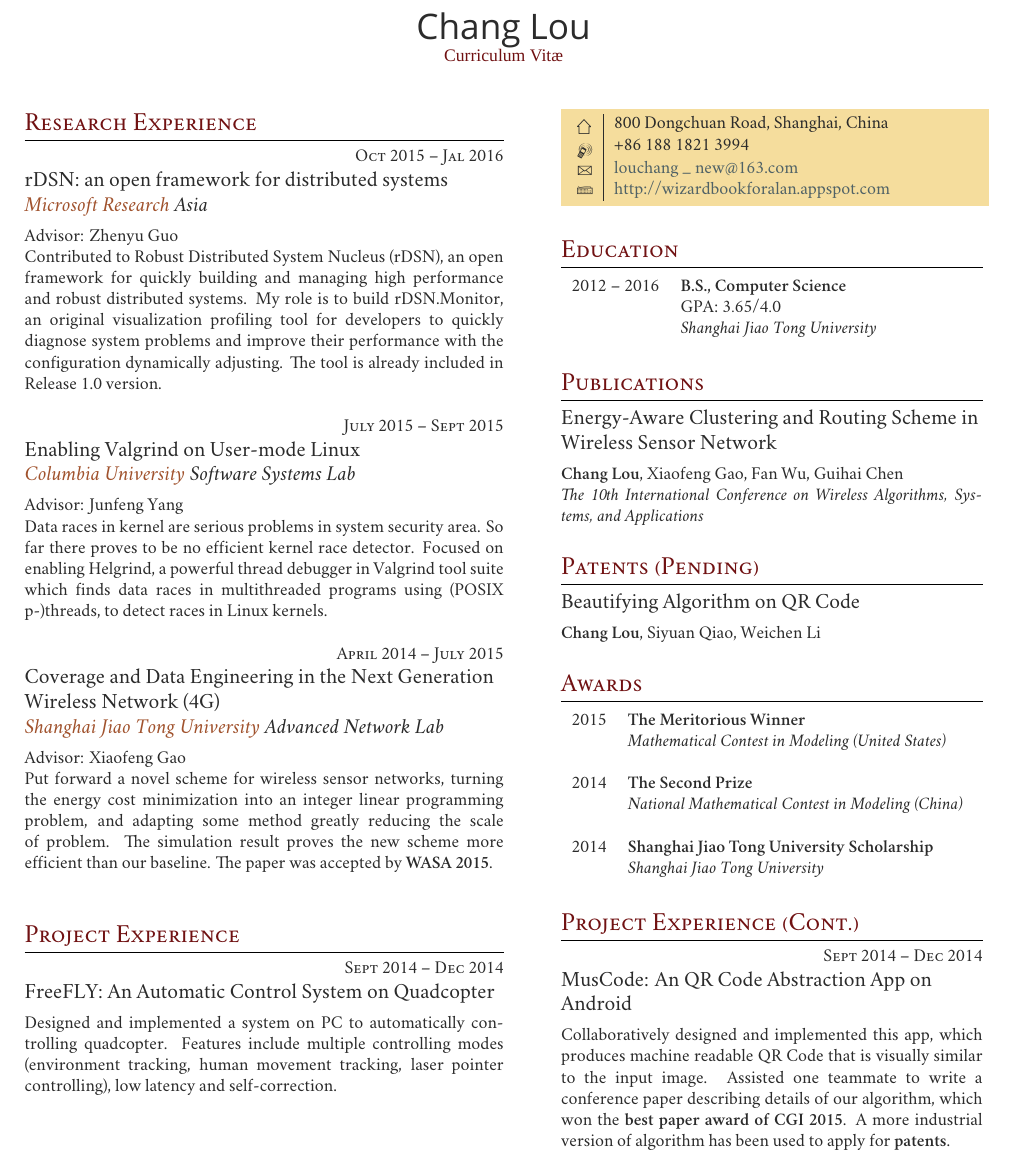
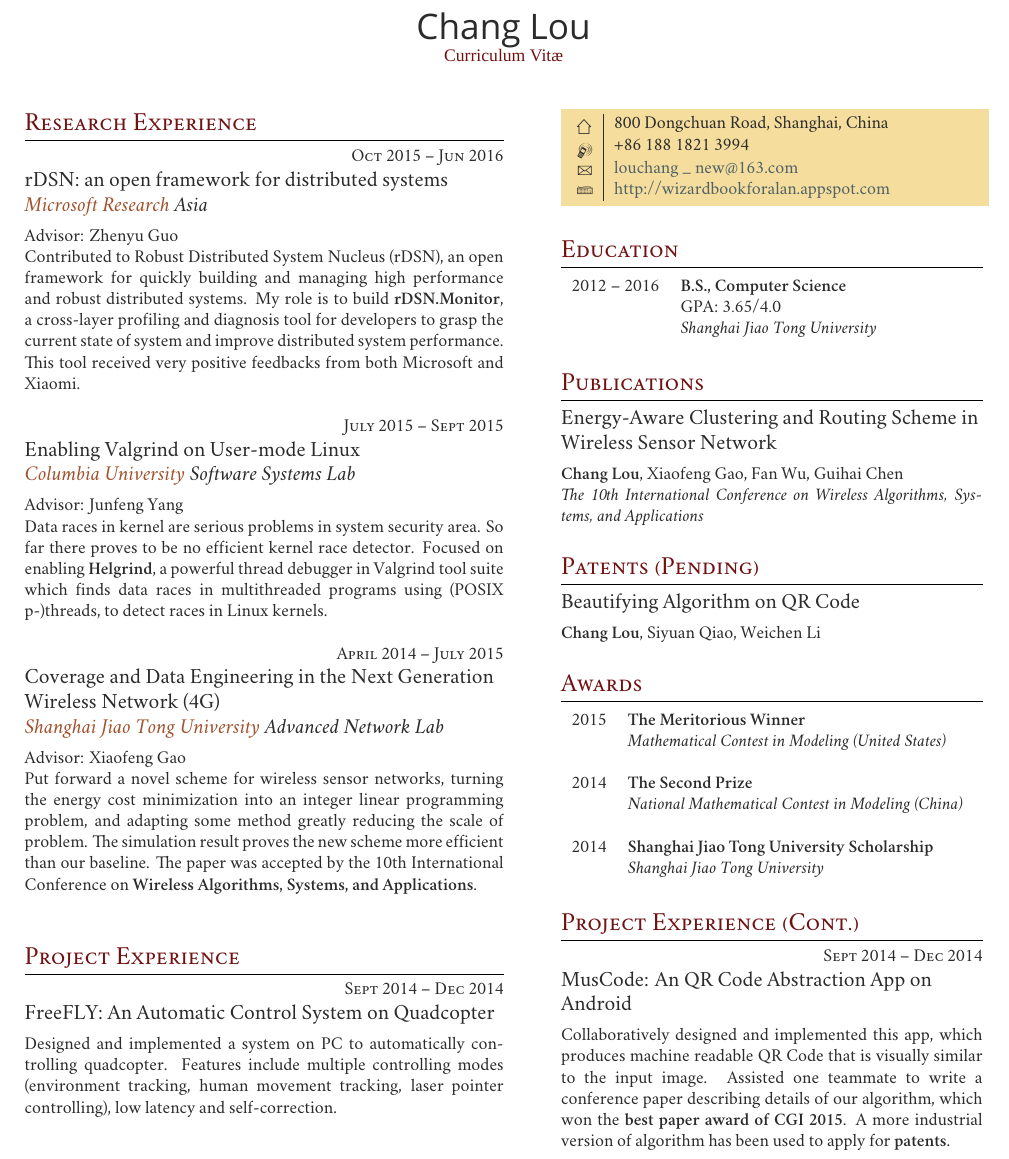
Before and after one commit to mcfatealan/Resume, a LaTeX CV (cv_3.tex): part of the page, cut so that both start at the same text. Compiled offline with XeLaTeX; a missing font is replaced by an installed copy or a similar font.

Commit message:
Updated intern period in Microsoft and updated description

```diff
--- a/cv_3.tex
+++ b/cv_3.tex
@@ -92,14 +92,14 @@
 % RESEARCH EXPERIENCE 3
 %------------------------------------------------
 
-{\raggedleft\textsc{Oct 2015 -- Jal 2016}\par}
+{\raggedleft\textsc{Oct 2015 -- Jun 2016}\par}
 
 {\raggedright\large rDSN:  an open framework for distributed systems\\
 \textit{{\color{stress}Microsoft Research} Asia }\\[5pt]
 }
 
 Advisor: Zhenyu Guo\\
-\normalsize{Contributed to Robust Distributed System Nucleus (rDSN), an open framework for quickly building and managing high performance and robust distributed systems.  My role is to build rDSN.Monitor, an original visualization profiling tool for developers to quickly diagnose system problems and improve their performance with the configuration dynamically adjusting. The tool is already included in Release 1.0 version.}\\
+\normalsize{Contributed to Robust Distributed System Nucleus (rDSN), an open framework for quickly building and managing high performance and robust distributed systems.  My role is to build \textbf{rDSN.Monitor}, a cross-layer profiling and diagnosis tool for developers to grasp the current state of system and improve distributed system performance. This tool  received very positive feedbacks from both Microsoft and Xiaomi.}\\
 
 
 
@@ -112,7 +112,7 @@ Advisor: Zhenyu Guo\\
 {\raggedright\large Enabling Valgrind on User-mode Linux\\
 \textit{{\color{stress}Columbia University} Software Systems Lab}\\[5pt]}
 Advisor: Junfeng Yang\\
-\normalsize{Data races in kernel are serious problems in system security area. So far there proves to be no efficient kernel race detector. Focused on enabling Helgrind, a powerful thread debugger in Valgrind tool suite which finds data races in multithreaded programs using (POSIX p-)threads, to detect races in Linux kernels.}\\
+\normalsize{Data races in kernel are serious problems in system security area. So far there proves to be no efficient kernel race detector. Focused on enabling \textbf{Helgrind}, a powerful thread debugger in Valgrind tool suite which finds data races in multithreaded programs using (POSIX p-)threads, to detect races in Linux kernels.}\\
 
 %------------------------------------------------
 % RESEARCH EXPERIENCE 1
@@ -123,7 +123,7 @@ Advisor: Junfeng Yang\\
 {\raggedright\large Coverage and Data Engineering in the Next Generation Wireless Network (4G)\\
 \textit{{\color{stress}Shanghai Jiao Tong University} Advanced Network Lab}\\[5pt]}
 Advisor: Xiaofeng Gao\\
-\normalsize{Put forward a novel scheme for wireless sensor networks, turning the energy cost minimization into an integer linear programming problem, and adapting some method greatly reducing the scale of problem. The simulation result proves the new scheme more efficient than our baseline. The paper was accepted by \textbf{WASA 2015}.}\\ \\
+\normalsize{Put forward a novel scheme for wireless sensor networks, turning the energy cost minimization into an integer linear programming problem, and adapting some method greatly reducing the scale of problem. The simulation result proves the new scheme more efficient than our baseline. The paper was accepted by the 10th International Conference on \textbf{Wireless Algorithms, Systems, and Applications}.}\\ \\
 %----------------------------------------------------------------------------------------
 
 %----------------------------------------------------------------------------------------
```
Also changed, not shown: cv_3.pdf, 2 other files.
